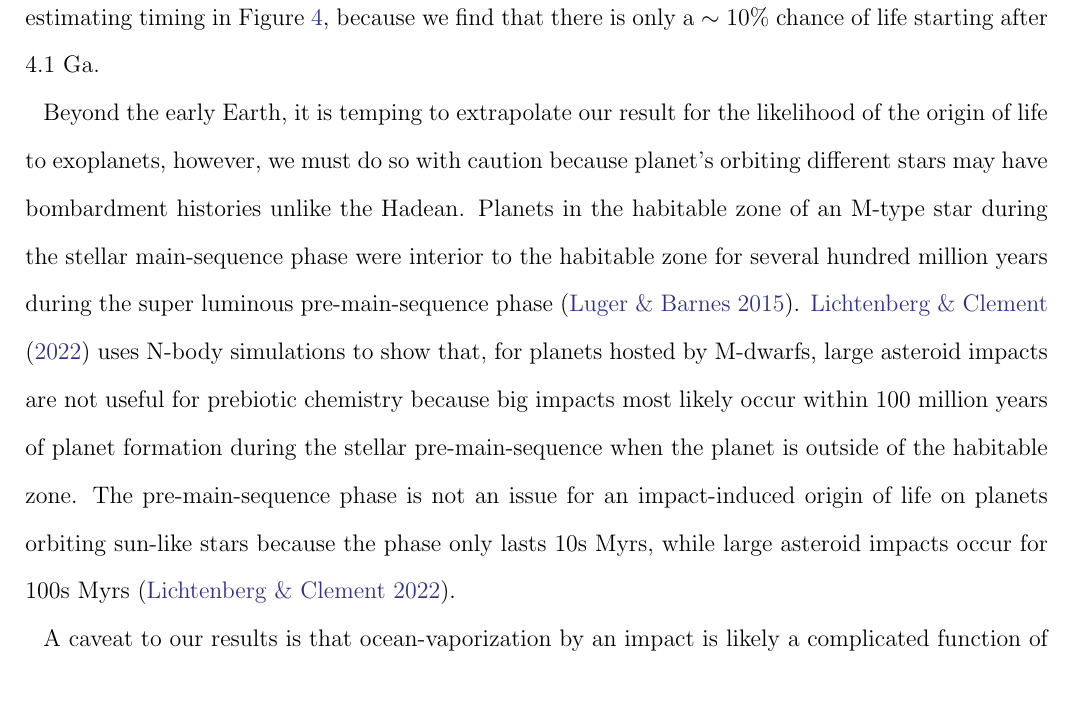
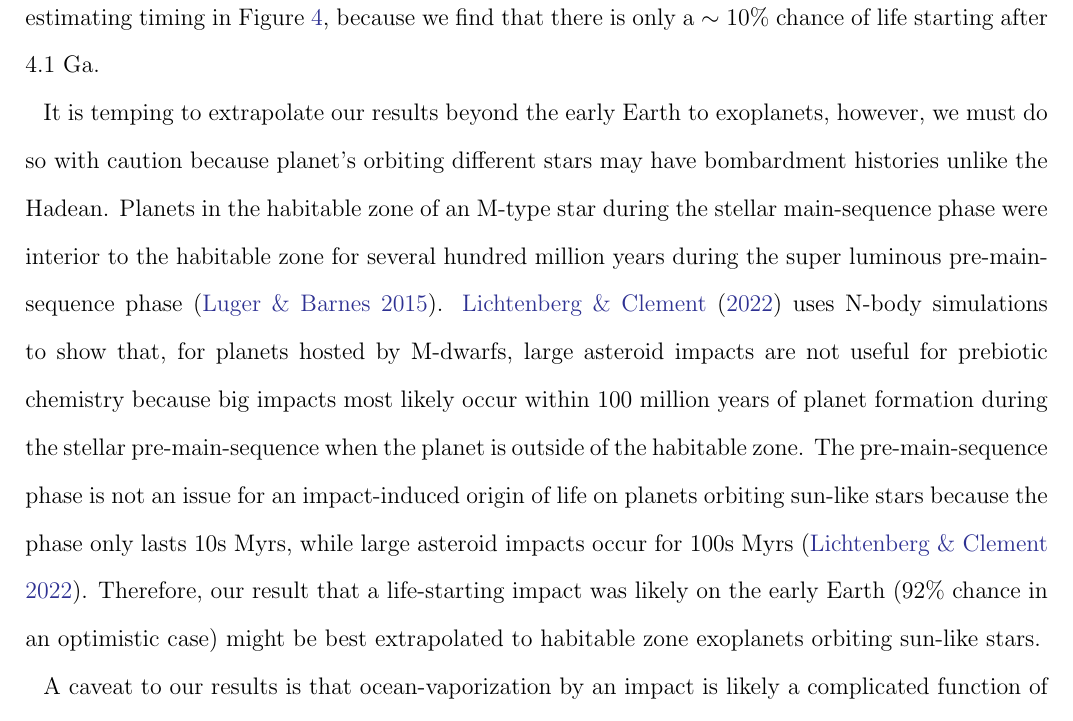
Before and after one commit to Nicholaswogan/OofL_timing_paper, a LaTeX paper (ms.tex): part of page 11 of 17, cut so that both start at the same text, the shorter picture padded with empty space. Compiled offline with pdfLaTeX.

Commit message:
added sentence to mdwarf paragraph

```diff
--- a/ms.tex
+++ b/ms.tex
@@ -131,7 +131,7 @@ In this model for biopoesis, life would start approximately 10s of millions of y
 
 Our estimated timing for biopoesis is compatible with the earliest well-accepted geologic evidence of life in the 3.5 Ga Pilbara block of western Australia \citep{Walter_1980}. Older geologic evidence of life exists, but is inconclusive. For example, \citet{Bell_2015} discovered graphite inclusions in a 4.1 Ga zircon grain with $^{13}$C depletions compatible with biological activity, but this is a tentative biosignature because there are abiotic mechanisms for making isotopically light carbon \citep{Javaux_2019}. If the \citet{Bell_2015} finding is indeed a sign of life, then it would be mostly compatible with our estimating timing in Figure \ref{fig:time_and_mass}, because we find that there is only a $\sim 10\%$ chance of life starting after 4.1 Ga.
 
-Beyond the early Earth, it is temping to extrapolate our result for the likelihood of the origin of life to exoplanets, however, we must do so with caution because planet's orbiting different stars may have bombardment histories unlike the Hadean. Planets in the habitable zone of an M-type star during the stellar main-sequence phase were interior to the habitable zone for several hundred million years during the super luminous pre-main-sequence phase \citep{Luger_2015}. \citet{Lichtenberg_2022} uses N-body simulations to show that, for planets hosted by M-dwarfs, large asteroid impacts are not useful for prebiotic chemistry because big impacts most likely occur within 100 million years of planet formation during the stellar pre-main-sequence when the planet is outside of the habitable zone. The pre-main-sequence phase is not an issue for an impact-induced origin of life on planets orbiting sun-like stars because the phase only lasts 10s Myrs, while large asteroid impacts occur for 100s Myrs \citep{Lichtenberg_2022}.
+It is temping to extrapolate our results beyond the early Earth to exoplanets, however, we must do so with caution because planet's orbiting different stars may have bombardment histories unlike the Hadean. Planets in the habitable zone of an M-type star during the stellar main-sequence phase were interior to the habitable zone for several hundred million years during the super luminous pre-main-sequence phase \citep{Luger_2015}. \citet{Lichtenberg_2022} uses N-body simulations to show that, for planets hosted by M-dwarfs, large asteroid impacts are not useful for prebiotic chemistry because big impacts most likely occur within 100 million years of planet formation during the stellar pre-main-sequence when the planet is outside of the habitable zone. The pre-main-sequence phase is not an issue for an impact-induced origin of life on planets orbiting sun-like stars because the phase only lasts 10s Myrs, while large asteroid impacts occur for 100s Myrs \citep{Lichtenberg_2022}. Therefore, our result that a life-starting impact was likely on the early Earth (92\% chance in an optimistic case) might be best extrapolated to habitable zone exoplanets orbiting sun-like stars.
 
 A caveat to our results is that ocean-vaporization by an impact is likely a complicated function of impact mass, velocity, and incident angle, which we do not account for (Appendix \ref{sec:append_vap}). Throughout Section \ref{sec:results} we have assumed that 10\% of an impactor's kinetic energy heats the planetary surface ($f_\mathrm{E,vap} = 0.1$), leading to a required $> 5 \times 10^{28}$ J collision to vaporize an ocean. Appendix Figure \ref{fig:energy_for_ocean_vap} uses simulations of impacts from \citet{Citron_2022} to show that $f_\mathrm{E,vap} = 0.1$ is a reasonable assumption, but that values between 2.5\% and 25\% are also possible and that $f_\mathrm{E,vap}$ likely also depends on impact angle.
 
```
